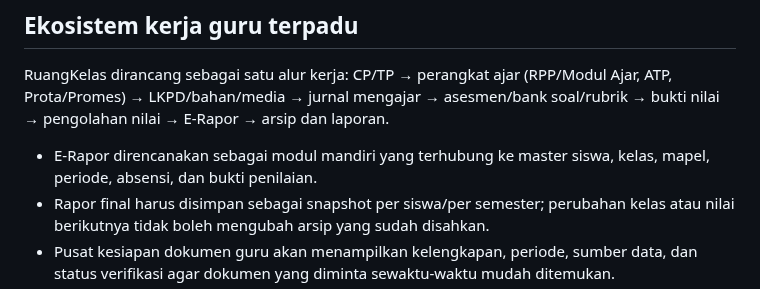
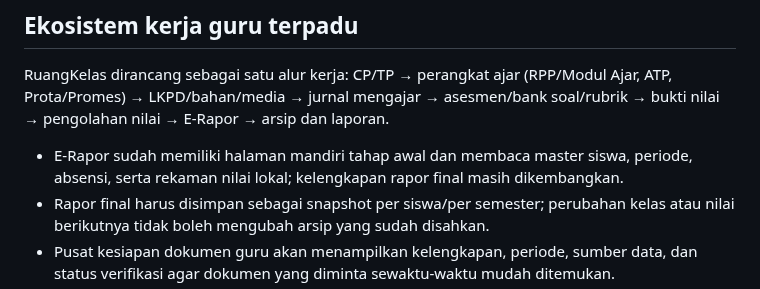
Before and after one commit to omahaksara/ruangkelas, a Markdown page: README.md, the part around the change. Rendered like a GitHub page.

Commit message:
docs: clarify E-Rapor current implementation

```diff
--- a/README.md
+++ b/README.md
@@ -97,7 +97,7 @@ ruangkelas/
 
 ## Ekosistem kerja guru terpadu
 RuangKelas dirancang sebagai satu alur kerja: CP/TP → perangkat ajar (RPP/Modul Ajar, ATP, Prota/Promes) → LKPD/bahan/media → jurnal mengajar → asesmen/bank soal/rubrik → bukti nilai → pengolahan nilai → E-Rapor → arsip dan laporan.
-- E-Rapor direncanakan sebagai modul mandiri yang terhubung ke master siswa, kelas, mapel, periode, absensi, dan bukti penilaian.
+- E-Rapor sudah memiliki halaman mandiri tahap awal dan membaca master siswa, periode, absensi, serta rekaman nilai lokal; kelengkapan rapor final masih dikembangkan.
 - Rapor final harus disimpan sebagai snapshot per siswa/per semester; perubahan kelas atau nilai berikutnya tidak boleh mengubah arsip yang sudah disahkan.
 - Pusat kesiapan dokumen guru akan menampilkan kelengkapan, periode, sumber data, dan status verifikasi agar dokumen yang diminta sewaktu-waktu mudah ditemukan.
 - AI hanya membantu menyusun draf. Guru memeriksa sumber, isi, nilai, dan mengesahkan dokumen.
```
